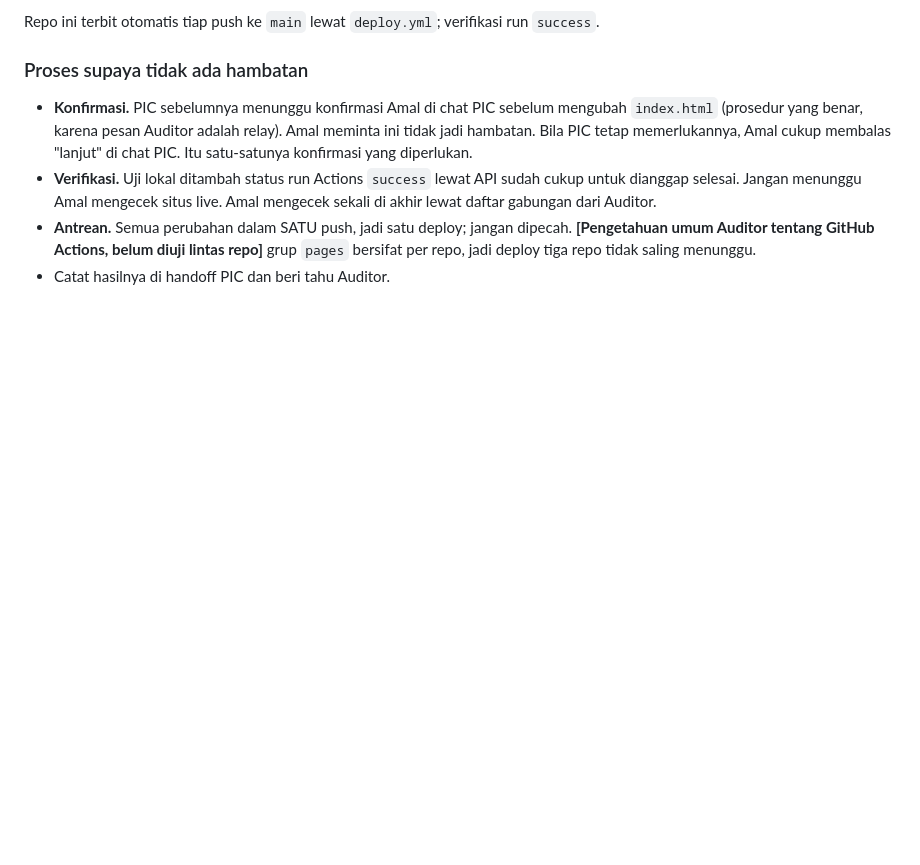
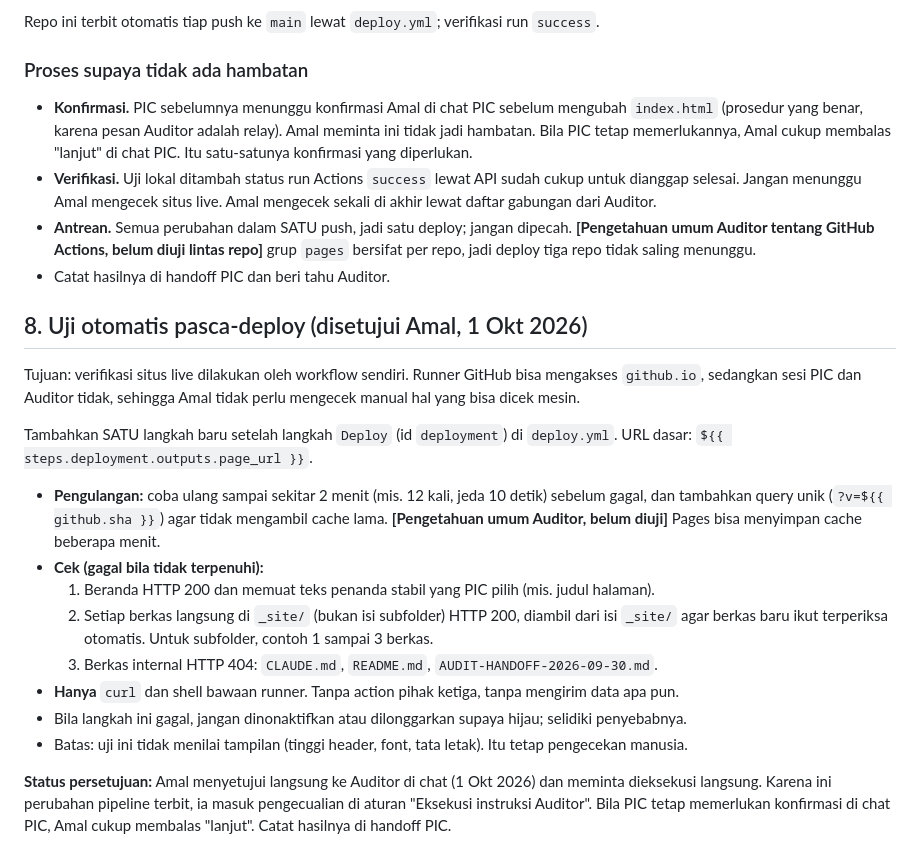
Before and after one commit to reconciler/bikin-cv-taaruf, a Markdown page: AUDIT-HANDOFF-2026-09-30-auditor.md, the part around the change. GitHub-like rendering; blank space fills up the shorter version.

Commit message:
Instruksi uji otomatis pasca-deploy (disetujui Amal 1 Okt)
Hanya berkas koordinasi.

Co-Authored-By: Claude Sonnet 5.5 <noreply@anthropic.com>
Claude-Session: https://claude.ai/code/session_01V7K2gPxpghoLSqB74zsXWV

```diff
--- a/AUDIT-HANDOFF-2026-09-30-auditor.md
+++ b/AUDIT-HANDOFF-2026-09-30-auditor.md
@@ -166,3 +166,34 @@ Repo ini terbit otomatis tiap push ke `main` lewat `deploy.yml`; verifikasi run
   **[Pengetahuan umum Auditor tentang GitHub Actions, belum diuji lintas repo]**
   grup `pages` bersifat per repo, jadi deploy tiga repo tidak saling menunggu.
 - Catat hasilnya di handoff PIC dan beri tahu Auditor.
+
+
+## 8. Uji otomatis pasca-deploy (disetujui Amal, 1 Okt 2026)
+
+Tujuan: verifikasi situs live dilakukan oleh workflow sendiri. Runner GitHub bisa
+mengakses `github.io`, sedangkan sesi PIC dan Auditor tidak, sehingga Amal tidak
+perlu mengecek manual hal yang bisa dicek mesin.
+
+Tambahkan SATU langkah baru setelah langkah `Deploy` (id `deployment`) di `deploy.yml`. URL dasar: `${{ steps.deployment.outputs.page_url }}`.
+- **Pengulangan:** coba ulang sampai sekitar 2 menit (mis. 12 kali, jeda 10
+  detik) sebelum gagal, dan tambahkan query unik (`?v=${{ github.sha }}`) agar
+  tidak mengambil cache lama. **[Pengetahuan umum Auditor, belum diuji]** Pages
+  bisa menyimpan cache beberapa menit.
+- **Cek (gagal bila tidak terpenuhi):**
+  1. Beranda HTTP 200 dan memuat teks penanda stabil yang PIC pilih (mis. judul
+     halaman).
+  2. Setiap berkas langsung di `_site/` (bukan isi subfolder) HTTP 200, diambil
+     dari isi `_site/` agar berkas baru ikut terperiksa otomatis. Untuk subfolder,
+     contoh 1 sampai 3 berkas.
+  3. Berkas internal HTTP 404: `CLAUDE.md`, `README.md`, `AUDIT-HANDOFF-2026-09-30.md`.
+- **Hanya** `curl` dan shell bawaan runner. Tanpa action pihak ketiga, tanpa
+  mengirim data apa pun.
+- Bila langkah ini gagal, jangan dinonaktifkan atau dilonggarkan supaya hijau;
+  selidiki penyebabnya.
+- Batas: uji ini tidak menilai tampilan (tinggi header, font, tata letak). Itu
+  tetap pengecekan manusia.
+
+**Status persetujuan:** Amal menyetujui langsung ke Auditor di chat (1 Okt 2026)
+dan meminta dieksekusi langsung. Karena ini perubahan pipeline terbit, ia masuk
+pengecualian di aturan "Eksekusi instruksi Auditor". Bila PIC tetap memerlukan
+konfirmasi di chat PIC, Amal cukup membalas "lanjut". Catat hasilnya di handoff PIC.
```
